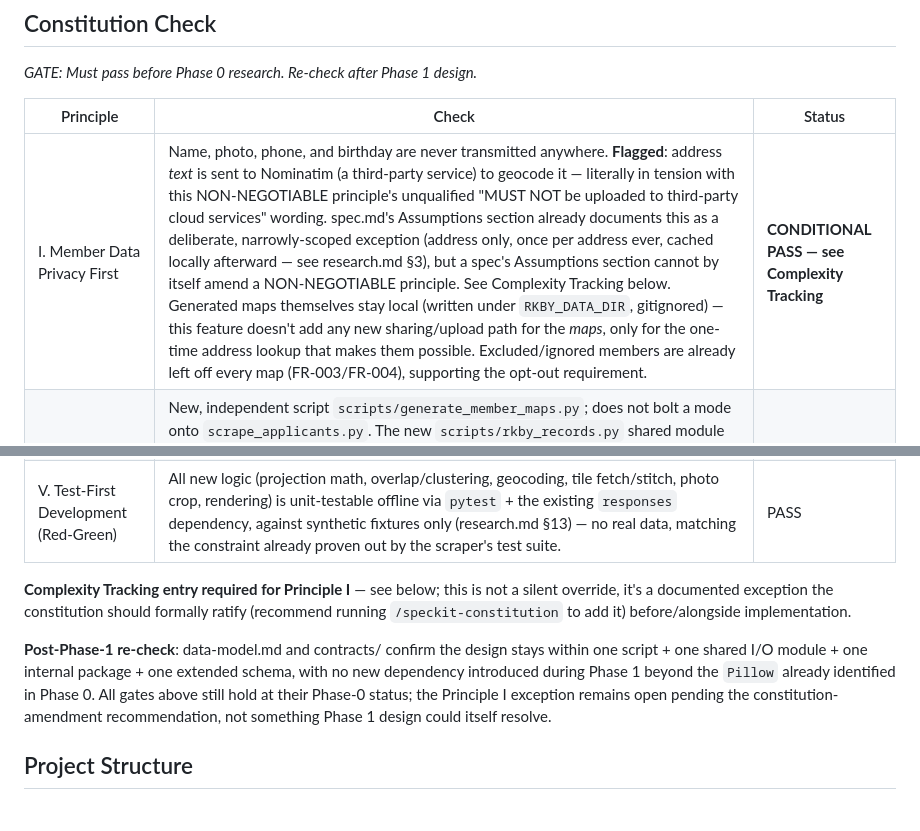
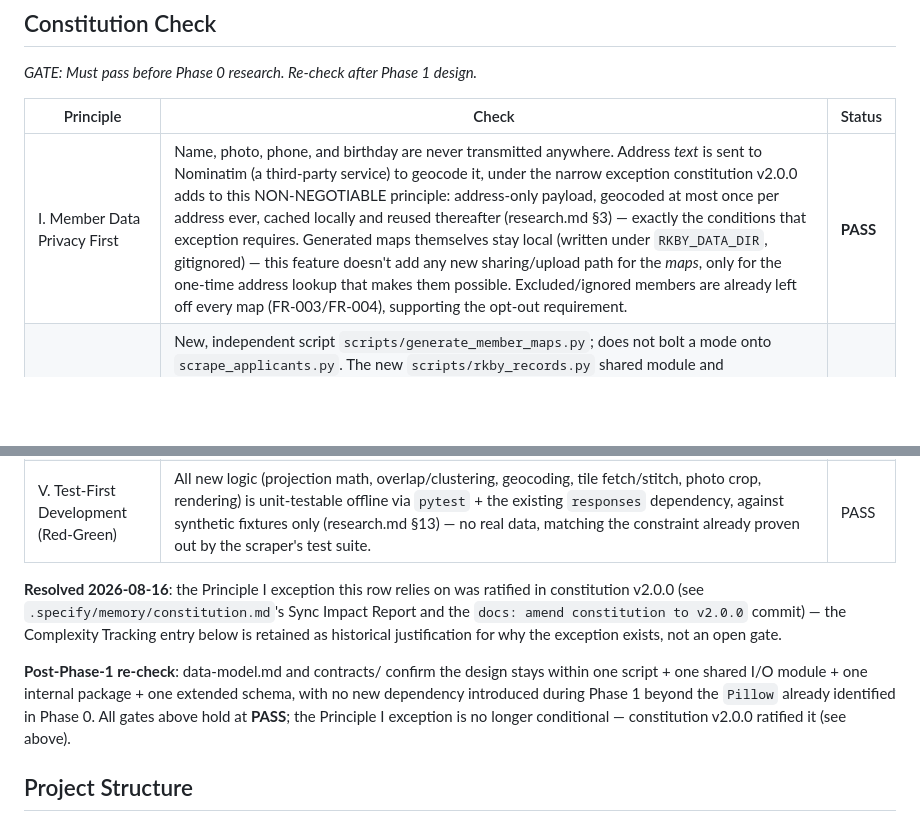
Before and after one commit to SaSteffen/RkbyMemberMapGenerator, a Markdown page: specs/002-map-generator/plan.md, 2 parts joined by grey strips. Drawn GitHub-style; blank space fills up the shorter version.

```diff
--- a/specs/002-map-generator/plan.md
+++ b/specs/002-map-generator/plan.md
@@ -78,22 +78,22 @@ Constitution II); any interactive/zoomable map format (spec is PNG-only, FR-001)
 
 | Principle | Check | Status |
 |---|---|---|
-| I. Member Data Privacy First | Name, photo, phone, and birthday are never transmitted anywhere. **Flagged**: address *text* is sent to Nominatim (a third-party service) to geocode it — literally in tension with this NON-NEGOTIABLE principle's unqualified "MUST NOT be uploaded to third-party cloud services" wording. spec.md's Assumptions section already documents this as a deliberate, narrowly-scoped exception (address only, once per address ever, cached locally afterward — see research.md §3), but a spec's Assumptions section cannot by itself amend a NON-NEGOTIABLE principle. See Complexity Tracking below. Generated maps themselves stay local (written under `RKBY_DATA_DIR`, gitignored) — this feature doesn't add any new sharing/upload path for the *maps*, only for the one-time address lookup that makes them possible. Excluded/ignored members are already left off every map (FR-003/FR-004), supporting the opt-out requirement. | **CONDITIONAL PASS — see Complexity Tracking** |
+| I. Member Data Privacy First | Name, photo, phone, and birthday are never transmitted anywhere. Address *text* is sent to Nominatim (a third-party service) to geocode it, under the narrow exception constitution v2.0.0 adds to this NON-NEGOTIABLE principle: address-only payload, geocoded at most once per address ever, cached locally and reused thereafter (research.md §3) — exactly the conditions that exception requires. Generated maps themselves stay local (written under `RKBY_DATA_DIR`, gitignored) — this feature doesn't add any new sharing/upload path for the *maps*, only for the one-time address lookup that makes them possible. Excluded/ignored members are already left off every map (FR-003/FR-004), supporting the opt-out requirement. | **PASS** |
 | II. One Script, One Artifact | New, independent script `scripts/generate_member_maps.py`; does not bolt a mode onto `scrape_applicants.py`. The new `scripts/rkby_records.py` shared module and `scripts/rkby_maps/` internal package hold logic either genuinely duplicated across both scripts (season/record I/O, research.md §10 — explicitly permitted once duplication is real, not anticipated) or private to this one script's own implementation (geocoding/projection/clustering/rendering) — neither is a second artifact or a shared framework. | PASS |
 | III. Local Data Is the Editable Source of Truth | `latitude`/`longitude` follow the exact fill-empty-only discipline every other optional field already uses (research.md §11) — a hand-correction in the YAML is never overwritten by a later run. Schema stays hand-readable YAML with the same JSON Schema validation gate as before (contracts/applicant-record.schema.json). | PASS |
 | IV. Python, Minimal Dependencies | One new runtime dependency, `Pillow` — small, extremely widely-used, does exactly the image compositing this feature needs. Deliberately *not* adding a static-map or geocoding library (research.md §1, §3) to keep the dependency count minimal; Web Mercator math implemented directly instead (well-understood, ~30 lines). No database, no web framework, no cloud SDK. | PASS |
 | V. Test-First Development (Red-Green) | All new logic (projection math, overlap/clustering, geocoding, tile fetch/stitch, photo crop, rendering) is unit-testable offline via `pytest` + the existing `responses` dependency, against synthetic fixtures only (research.md §13) — no real data, matching the constraint already proven out by the scraper's test suite. | PASS |
 
-**Complexity Tracking entry required for Principle I** — see below; this is not a
-silent override, it's a documented exception the constitution should formally ratify
-(recommend running `/speckit-constitution` to add it) before/alongside implementation.
+**Resolved 2026-08-16**: the Principle I exception this row relies on was ratified in
+constitution v2.0.0 (see `.specify/memory/constitution.md`'s Sync Impact Report and the
+`docs: amend constitution to v2.0.0` commit) — the Complexity Tracking entry below is
+retained as historical justification for why the exception exists, not an open gate.
 
 **Post-Phase-1 re-check**: data-model.md and contracts/ confirm the design stays within
 one script + one shared I/O module + one internal package + one extended schema, with
 no new dependency introduced during Phase 1 beyond the `Pillow` already identified in
-Phase 0. All gates above still hold at their Phase-0 status; the Principle I exception
-remains open pending the constitution-amendment recommendation, not something Phase 1
-design could itself resolve.
+Phase 0. All gates above hold at **PASS**; the Principle I exception is no longer
+conditional — constitution v2.0.0 ratified it (see above).
 
 ## Project Structure
 
```
Also changed, not shown: other parts of specs/002-map-generator/plan.md (+1 -1 lines), specs/002-map-generator/tasks.md (+21 -16 lines).
